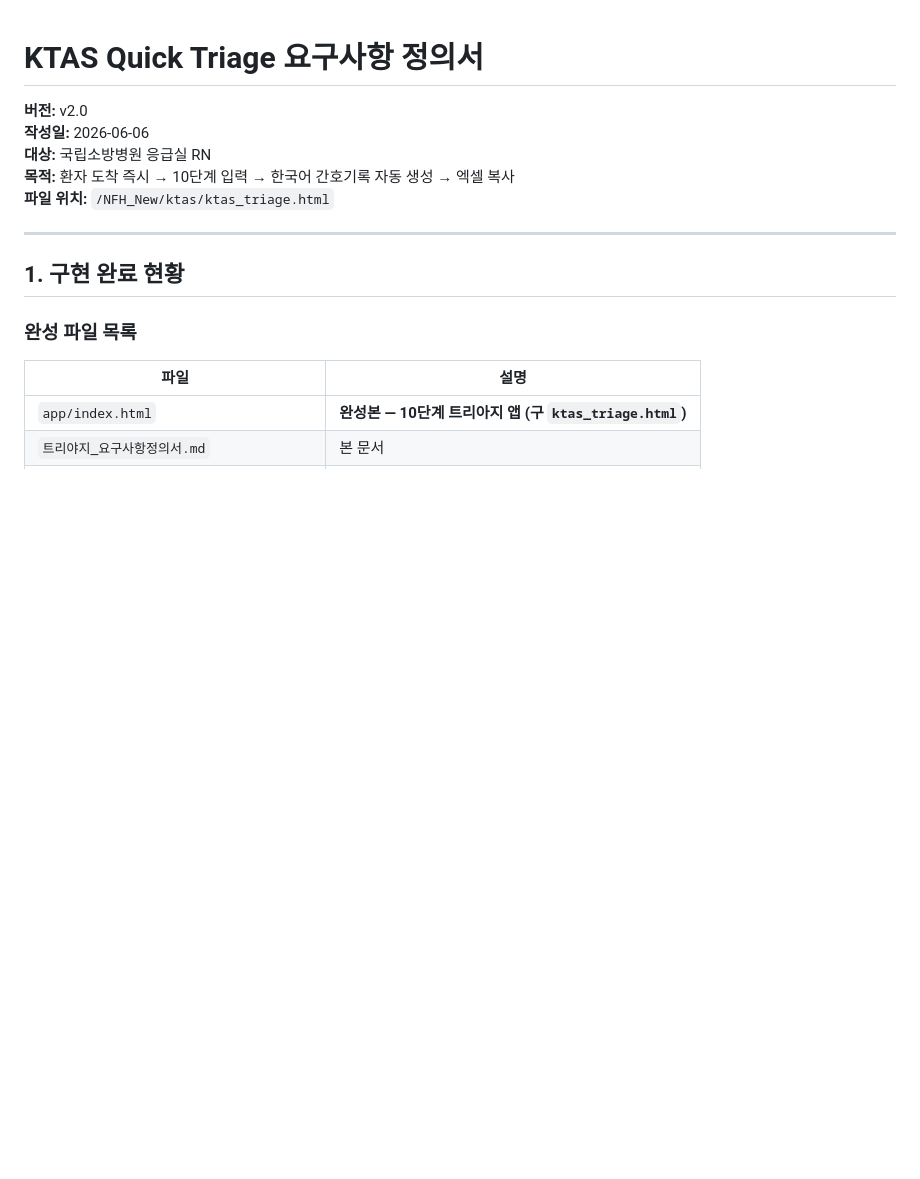
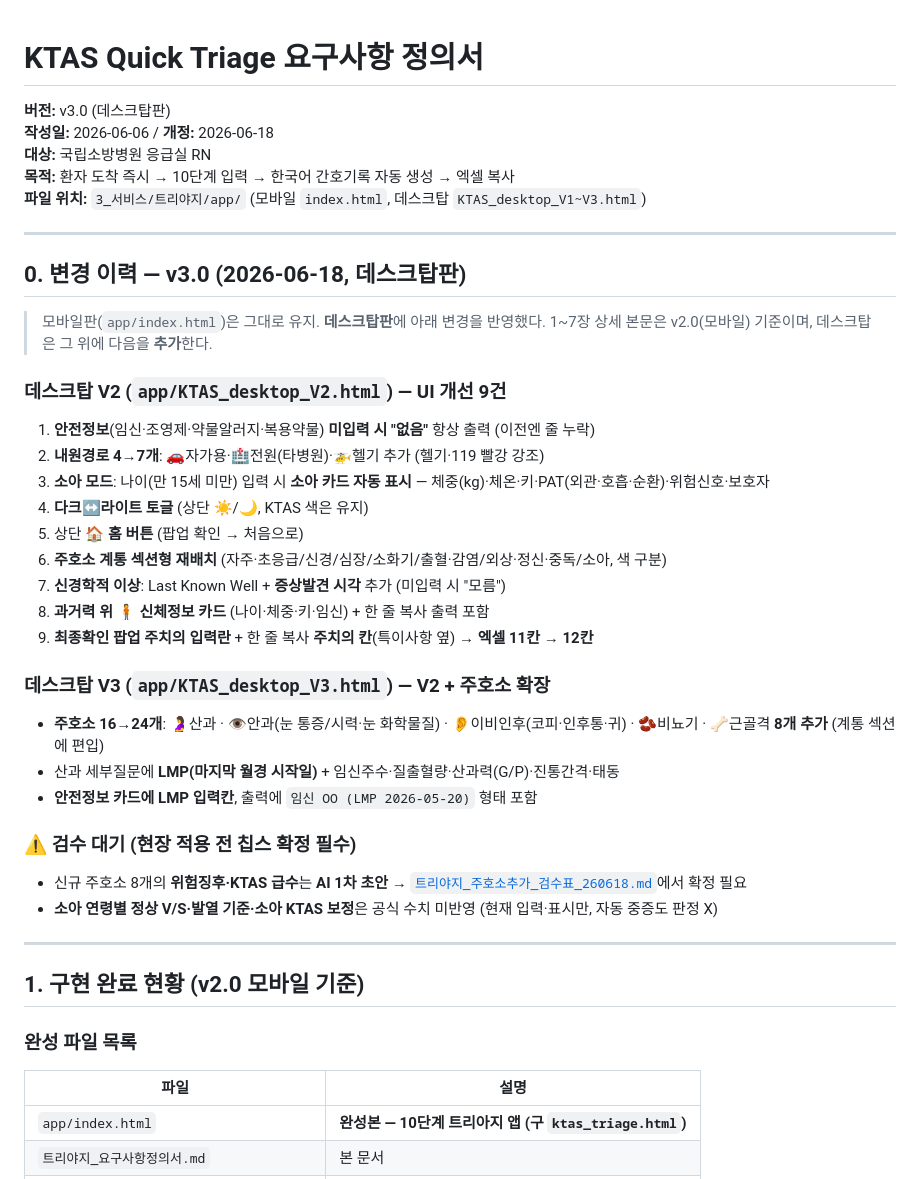
Before and after one commit to chipsjr0614/NFH_New, a Markdown page: 3_서비스/트리야지/트리야지_요구사항정의서.md, the part around the change. Rendered like a GitHub page; blank space fills up the shorter version.

Commit message:
트리아지 데스크탑 V2/V3 작업 정리 + 요구사항정의서 v3.0 갱신
- 데스크탑 V2: UI 9건(안전정보 미입력시 "없음"·내원경로 7개로 확장·
  소아 모드·다크/라이트 토글·홈버튼·주호소 계통 섹션화·신경 LKW+증상발견·
  과거력 위 신체정보 카드·최종확인 주치의 입력란/엑셀 주치의 칸)
- 데스크탑 V3: 주호소 8개 추가(산과·안과·이비인후·비뇨기·근골격) + LMP
- 주호소 추가 검수표 작성(신규 위험징후·KTAS·소아수치 = 칩스 확정 대기)
- 요구사항정의서에 v3.0 변경이력 섹션 추가

Co-Authored-By: Claude Opus 4.8 <noreply@anthropic.com>

```diff
--- a/3_서비스/트리야지/트리야지_요구사항정의서.md
+++ b/3_서비스/트리야지/트리야지_요구사항정의서.md
@@ -1,14 +1,41 @@
 # KTAS Quick Triage 요구사항 정의서
 
-**버전:** v2.0
-**작성일:** 2026-06-06
+**버전:** v3.0 (데스크탑판)
+**작성일:** 2026-06-06 / **개정:** 2026-06-18
 **대상:** 국립소방병원 응급실 RN
 **목적:** 환자 도착 즉시 → 10단계 입력 → 한국어 간호기록 자동 생성 → 엑셀 복사
-**파일 위치:** `/NFH_New/ktas/ktas_triage.html`
+**파일 위치:** `3_서비스/트리야지/app/` (모바일 `index.html`, 데스크탑 `KTAS_desktop_V1~V3.html`)
 
 ---
 
-## 1. 구현 완료 현황
+## 0. 변경 이력 — v3.0 (2026-06-18, 데스크탑판)
+
+> 모바일판(`app/index.html`)은 그대로 유지. **데스크탑판**에 아래 변경을 반영했다.
+> 1~7장 상세 본문은 v2.0(모바일) 기준이며, 데스크탑은 그 위에 다음을 **추가**한다.
+
+### 데스크탑 V2 (`app/KTAS_desktop_V2.html`) — UI 개선 9건
+1. **안전정보**(임신·조영제·약물알러지·복용약물) **미입력 시 "없음"** 항상 출력 (이전엔 줄 누락)
+2. **내원경로 4→7개**: 🚗자가용·🏥전원(타병원)·🚁헬기 추가 (헬기·119 빨강 강조)
+3. **소아 모드**: 나이(만 15세 미만) 입력 시 **소아 카드 자동 표시** — 체중(kg)·체온·키·PAT(외관·호흡·순환)·위험신호·보호자
+4. **다크↔라이트 토글** (상단 ☀️/🌙, KTAS 색은 유지)
+5. 상단 **🏠 홈 버튼** (팝업 확인 → 처음으로)
+6. **주호소 계통 섹션형 재배치** (자주·초응급/신경/심장/소화기/출혈·감염/외상·정신·중독/소아, 색 구분)
+7. **신경학적 이상**: Last Known Well + **증상발견 시각** 추가 (미입력 시 "모름")
+8. **과거력 위 🧍 신체정보 카드** (나이·체중·키·임신) + 한 줄 복사 출력 포함
+9. **최종확인 팝업 주치의 입력란** + 한 줄 복사 **주치의 칸**(특이사항 옆) → **엑셀 11칸 → 12칸**
+
+### 데스크탑 V3 (`app/KTAS_desktop_V3.html`) — V2 + 주호소 확장
+- **주호소 16→24개**: 🤰산과 · 👁️안과(눈 통증/시력·눈 화학물질) · 👂이비인후(코피·인후통·귀) · 🫘비뇨기 · 🦴근골격 **8개 추가** (계통 섹션에 편입)
+- 산과 세부질문에 **LMP(마지막 월경 시작일)** + 임신주수·질출혈량·산과력(G/P)·진통간격·태동
+- **안전정보 카드에 LMP 입력칸**, 출력에 `임신 OO (LMP 2026-05-20)` 형태 포함
+
+### ⚠️ 검수 대기 (현장 적용 전 칩스 확정 필수)
+- 신규 주호소 8개의 **위험징후·KTAS 급수**는 **AI 1차 초안** → [`트리야지_주호소추가_검수표_260618.md`](트리야지_주호소추가_검수표_260618.md)에서 확정 필요
+- **소아 연령별 정상 V/S·발열 기준·소아 KTAS 보정**은 공식 수치 미반영 (현재 입력·표시만, 자동 중증도 판정 X)
+
+---
+
+## 1. 구현 완료 현황 (v2.0 모바일 기준)
 
 ### 완성 파일 목록
 
```
